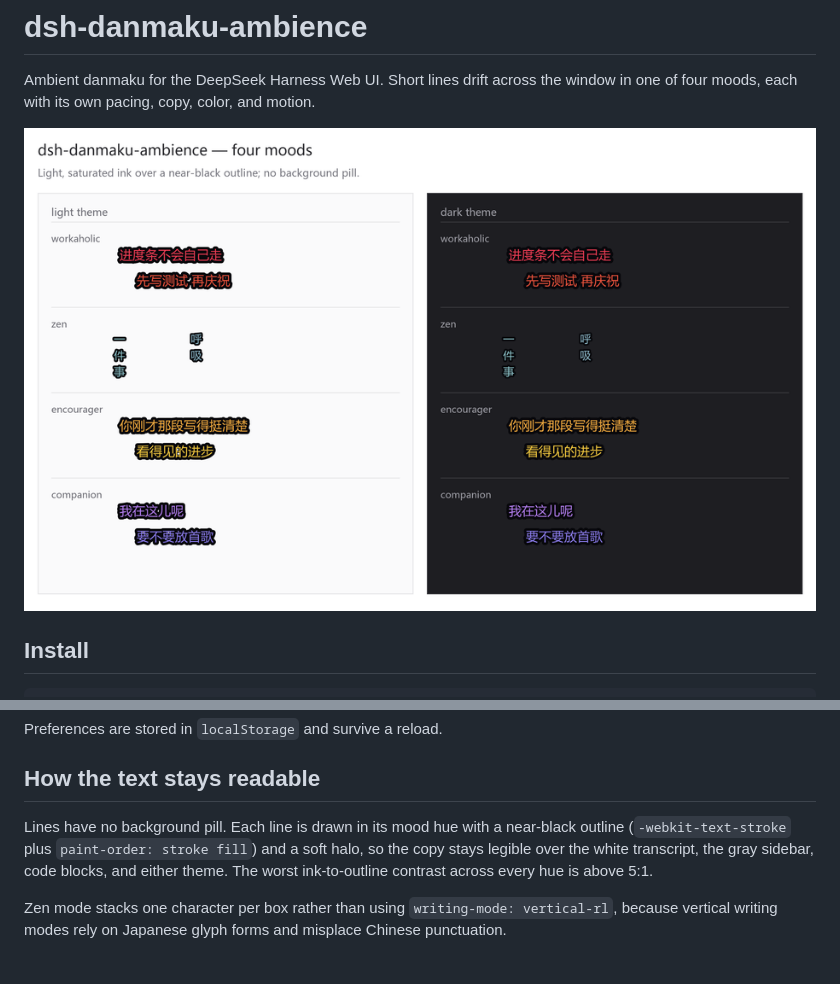
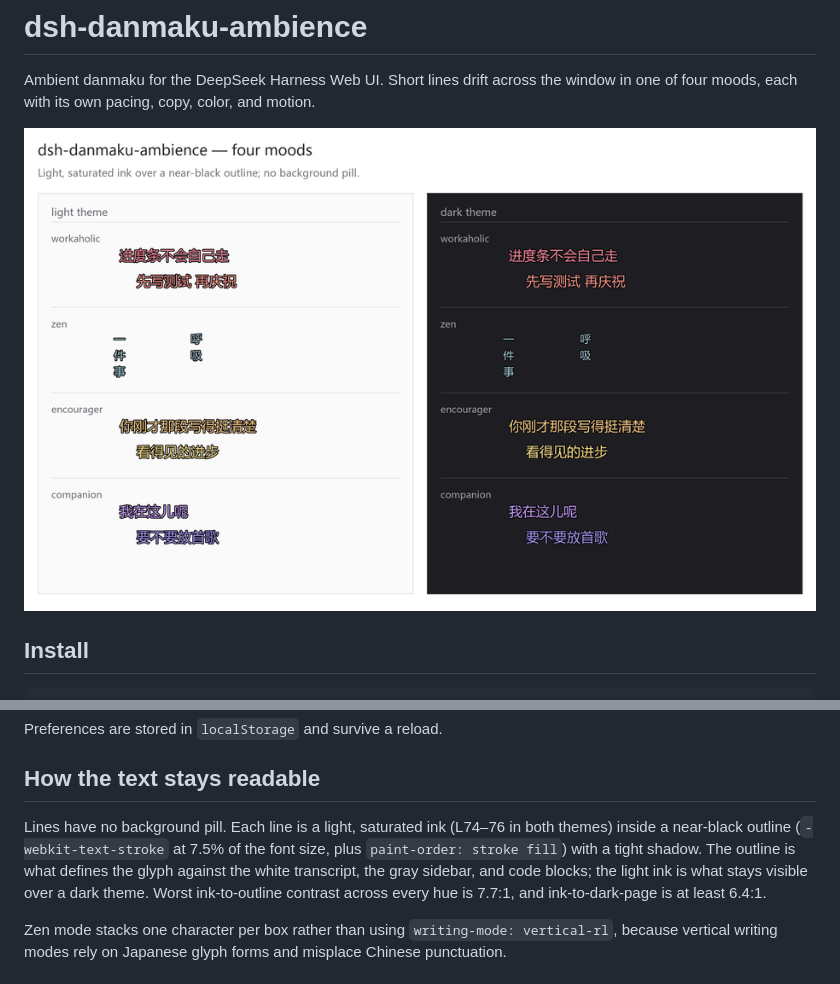
Before and after one commit to qypone/dsh-danmaku-ambience, a Markdown page: README.md, 2 parts joined by grey strips. GitHub-like rendering; pictures changed too: docs/preview.png.

```diff
--- a/README.md
+++ b/README.md
@@ -32,7 +32,7 @@ Preferences are stored in `localStorage` and survive a reload.
 
 ## How the text stays readable
 
-Lines have no background pill. Each line is drawn in its mood hue with a near-black outline (`-webkit-text-stroke` plus `paint-order: stroke fill`) and a soft halo, so the copy stays legible over the white transcript, the gray sidebar, code blocks, and either theme. The worst ink-to-outline contrast across every hue is above 5:1.
+Lines have no background pill. Each line is a light, saturated ink (L74–76 in both themes) inside a near-black outline (`-webkit-text-stroke` at 7.5% of the font size, plus `paint-order: stroke fill`) with a tight shadow. The outline is what defines the glyph against the white transcript, the gray sidebar, and code blocks; the light ink is what stays visible over a dark theme. Worst ink-to-outline contrast across every hue is 7.7:1, and ink-to-dark-page is at least 6.4:1.
 
 Zen mode stacks one character per box rather than using `writing-mode: vertical-rl`, because vertical writing modes rely on Japanese glyph forms and misplace Chinese punctuation.
 
```
Also changed, not shown: docs/DESIGN.md (+18 -7 lines), 3 other files.
